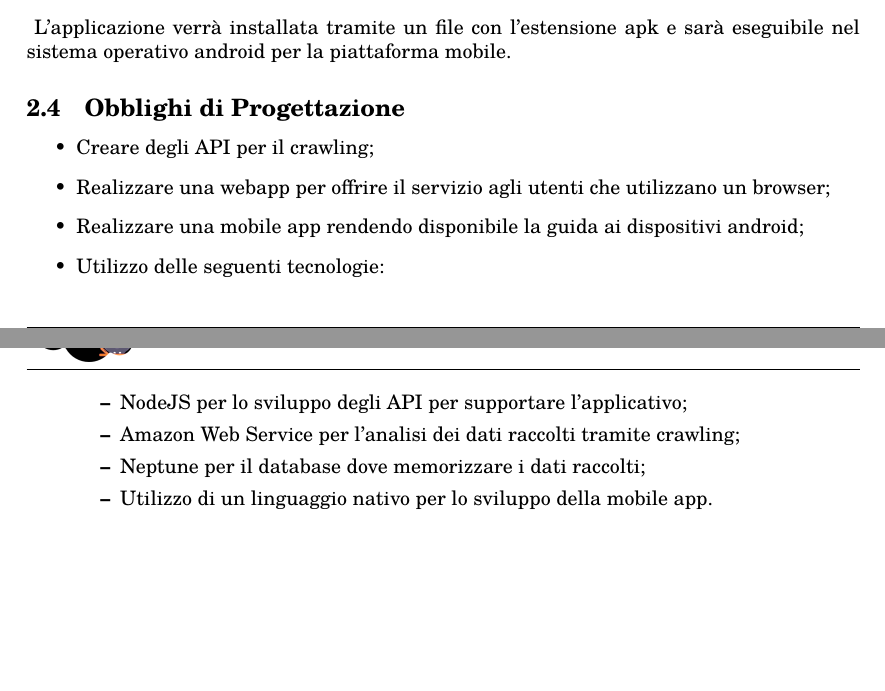
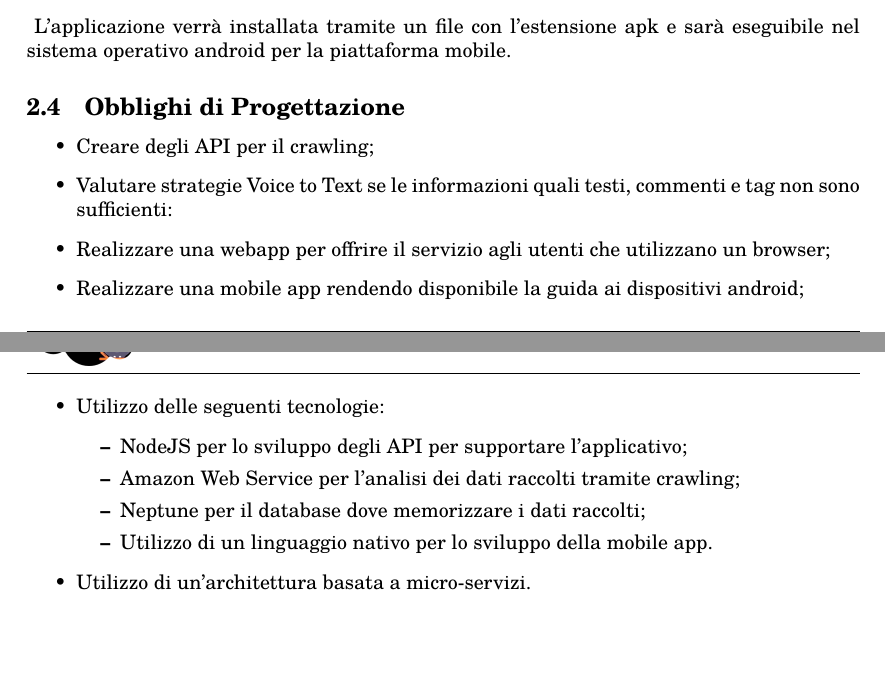
Before and after one commit to DreamTeamSWE/Documenti, a LaTeX document (analisi_dei_requisiti/analisi_dei_requisiti/analisi_dei_requisiti.tex, which reads analisi_dei_requisiti/analisi_dei_requisiti/res/sections/02_descrizione_generale.tex): two parts of pages 6 and 7 of 7, joined at a grey line, cut so that both start at the same text. Compiled offline with pdfLaTeX.

Commit message:
aggiunti due obblighi di progettazione su AdR

```diff
--- a/analisi_dei_requisiti/analisi_dei_requisiti/res/sections/02_descrizione_generale.tex
+++ b/analisi_dei_requisiti/analisi_dei_requisiti/res/sections/02_descrizione_generale.tex
@@ -53,13 +53,16 @@ L'applicazione verrà installata tramite un file con l’estensione apk e sarà
 \subsection{Obblighi di Progettazione}
 \begin{itemize}
   \item Creare degli API per il crawling;
+  \item Valutare strategie Voice to Text se le informazioni quali testi, commenti e tag non sono sufficienti:
   \item Realizzare una webapp per offrire il servizio agli utenti che utilizzano un browser;
   \item Realizzare una mobile app rendendo disponibile la guida ai dispositivi android;
-  \item Utilizzo delle seguenti tecnologie: \begin{itemize}
+  \item Utilizzo delle seguenti tecnologie:
+  \begin{itemize}
     \item NodeJS per lo sviluppo degli API per supportare l’applicativo;
     \item Amazon Web Service per l'analisi dei dati raccolti tramite crawling;
     \item Neptune per il database dove memorizzare i dati raccolti;
     \item Utilizzo di un linguaggio nativo per lo sviluppo della mobile app.
   \end{itemize}
+  \item Utilizzo di un'architettura basata a micro-servizi.
 
 \end{itemize}
```
Also changed, not shown: analisi_dei_requisiti/analisi_dei_requisiti/analisi_dei_requisiti.ind (added), analisi_dei_requisiti/analisi_dei_requisiti/analisi_dei_requisiti.pdf, analisi_dei_requisiti/analisi_dei_requisiti/res/sections/02_descrizione_generale.tex (2 more changed lines), 8 other files.
